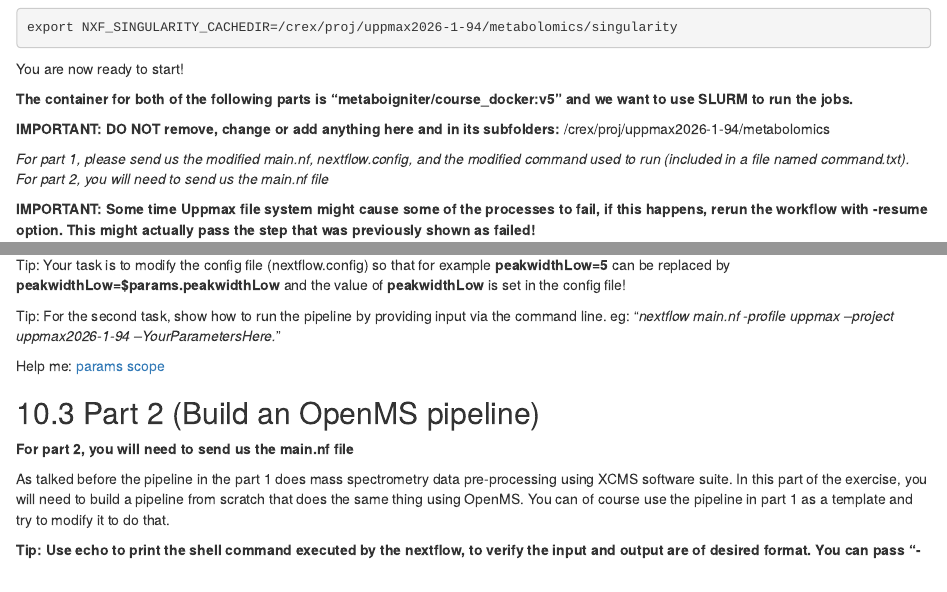
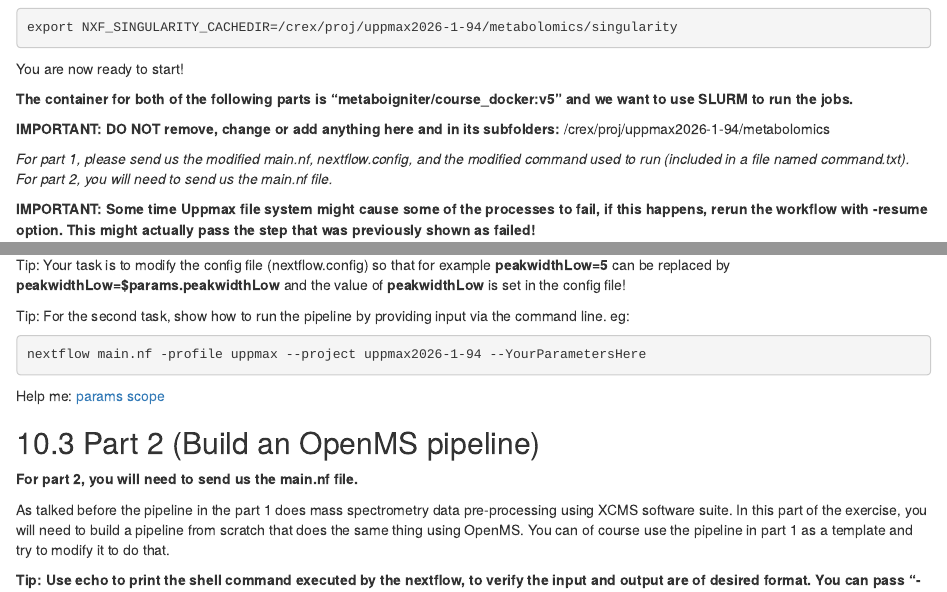
Before and after one commit to caramba-uu/nextflow_course, an R Markdown document (index.Rmd): the page in a window 1100 px wide, from 4580 px down, and a second part further down, joined at a grey line. Rendered offline with R 4.5, knitr and Pandoc, with nearby package versions; folded parts are opened; drawn as R Markdown's standard HTML page in place of the format the file asks for; some code elsewhere in the file could not run offline.

Commit message:
small edits

````diff
--- a/index.Rmd
+++ b/index.Rmd
@@ -1460,7 +1460,7 @@ You are now ready to start!
 
 
 *For part 1, please send us the modified main.nf, nextflow.config, and the modified command used to run (included in a file named command.txt).*
-*For part 2, you will need to send us the main.nf file*
+*For part 2, you will need to send us the main.nf file.*
 
 **IMPORTANT: Some time Uppmax file system might cause some of the processes to fail, if this happens, rerun the workflow with -resume option. This might actually pass the step that was previously shown as failed!**
 
@@ -1527,13 +1527,16 @@ scancel -u $USER
 
 Tip: Your task is to modify the config file (nextflow.config) so that for example **peakwidthLow=5** can be replaced by **peakwidthLow=$params.peakwidthLow** and the value of **peakwidthLow** is set in the config file!
 
-Tip: For the second task, show how to run the pipeline by providing input via the command line. eg: "*nextflow main.nf -profile uppmax --project uppmax2026-1-94 --YourParametersHere.*"
+Tip: For the second task, show how to run the pipeline by providing input via the command line. eg:
+```{bash, attr.source='.numberLines',eval=FALSE, class.source="nohide"}
+nextflow main.nf -profile uppmax --project uppmax2026-1-94 --YourParametersHere
+```
 
 Help me: [params scope](https://www.nextflow.io/docs/latest/config.html#scope-params)
 
 
 ## Part 2 (Build an OpenMS pipeline)
-**For part 2, you will need to send us the main.nf file**
+**For part 2, you will need to send us the main.nf file.**
 
 As talked before the pipeline in the part 1 does mass spectrometry data pre-processing using XCMS software suite. In this part of the exercise, you will need to build a pipeline from scratch that does the same thing using OpenMS. You can of course use the pipeline in part 1 as a template and try to modify it to do that.
 
````
